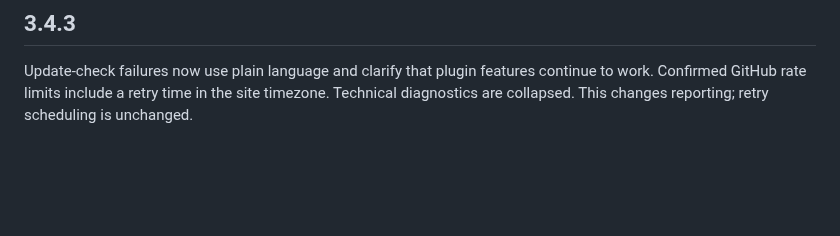
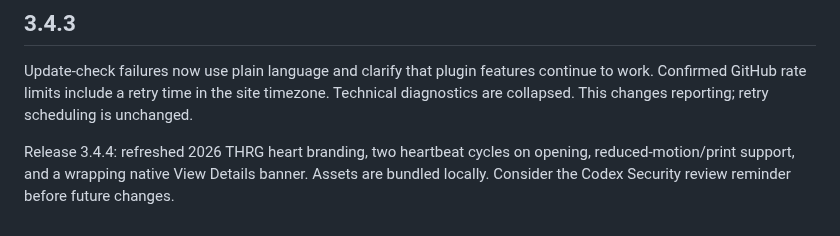
Before and after one commit to hackrepair/hackrepair-plugin-detective, a Markdown page: README.md, the part around the change. Rendered like a GitHub page; blank space fills up the shorter version.

Commit message:
Release 3.4.4: animated THRG heart branding

```diff
--- a/README.md
+++ b/README.md
@@ -389,3 +389,5 @@ View Details uses the approved compact companion-plugin cards, with content cont
 ## 3.4.3
 
 Update-check failures now use plain language and clarify that plugin features continue to work. Confirmed GitHub rate limits include a retry time in the site timezone. Technical diagnostics are collapsed. This changes reporting; retry scheduling is unchanged.
+
+Release 3.4.4: refreshed 2026 THRG heart branding, two heartbeat cycles on opening, reduced-motion/print support, and a wrapping native View Details banner. Assets are bundled locally. Consider the Codex Security review reminder before future changes.
```
Also changed, not shown: releases/v3.4.4.md (added, +5 -0 lines), assets/brand/thrg-heart-128.png (added), assets/brand/thrg-heart-256.png (added), 6 other files.
